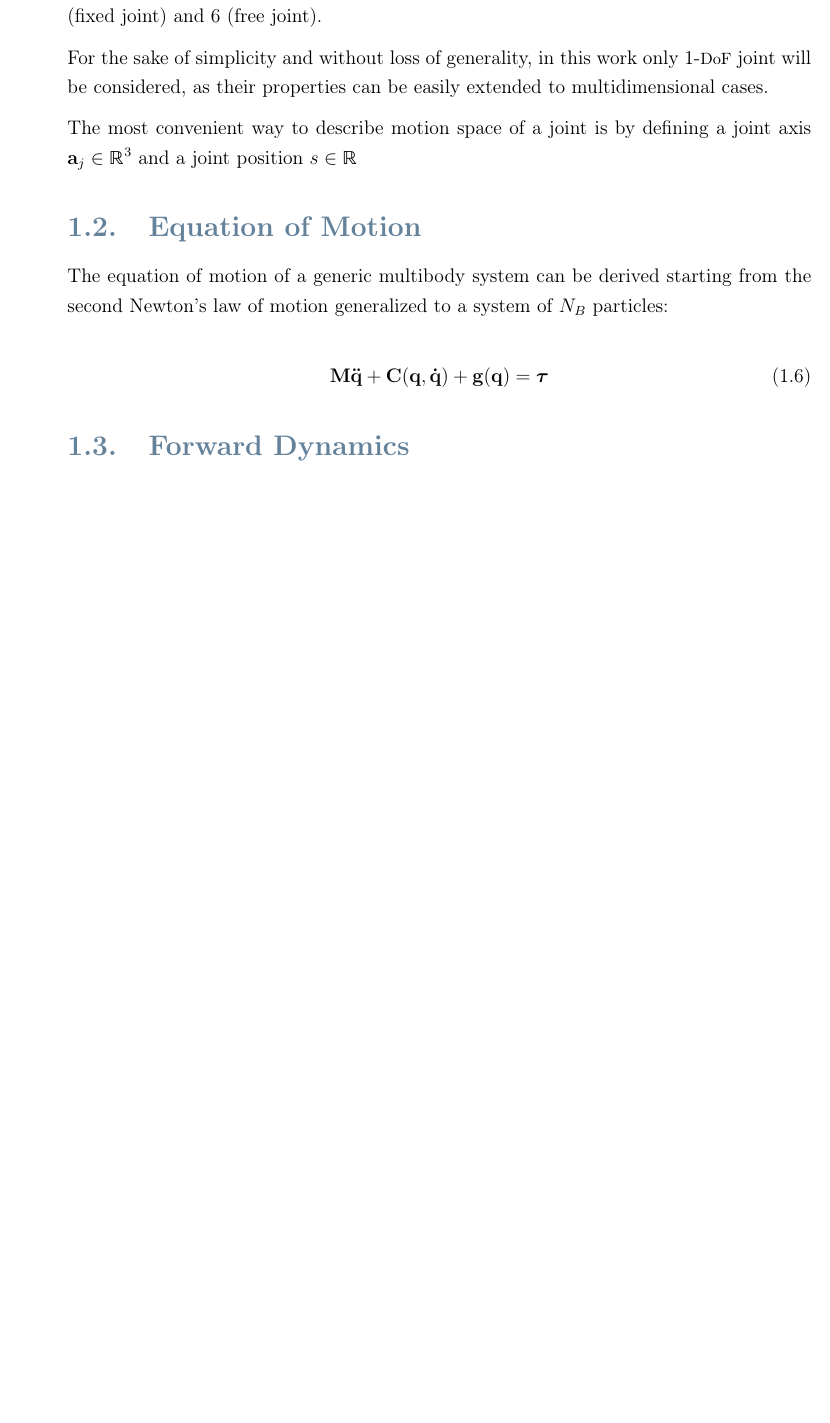
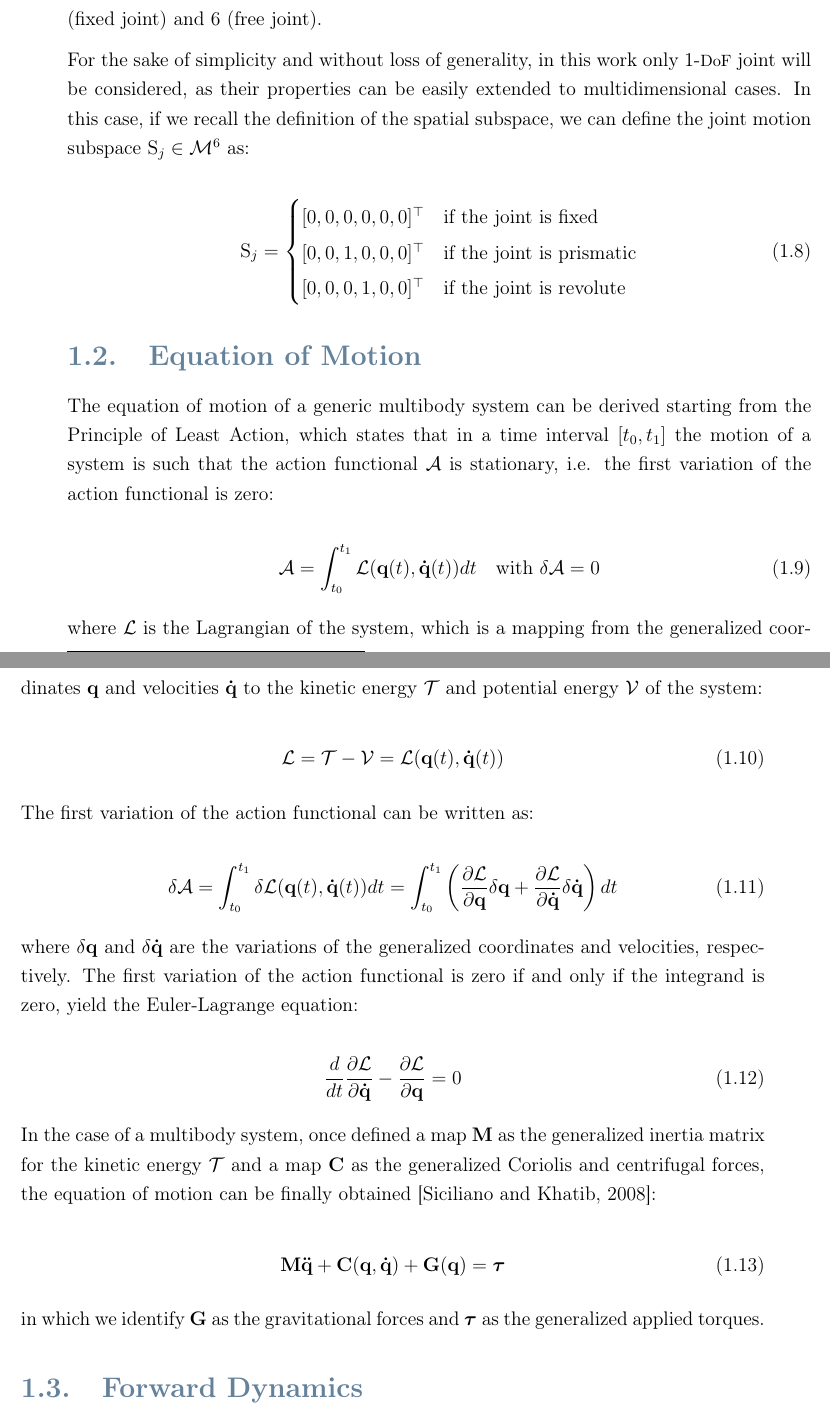
Before and after one commit to flferretti/MSc_Thesis, a LaTeX thesis (Thesis.tex, which reads Chapters/Background/01-RBDynamics.tex): part of page 21 of 78 before the commit and two parts of pages 21 and 22 of 78 after it, the two joined at a grey line, cut so that both start at the same text, the shorter picture padded with empty space. Compiled offline with pdfLaTeX.

Commit message:
Update background on RBD

```diff
--- a/Chapters/Background/01-RBDynamics.tex
+++ b/Chapters/Background/01-RBDynamics.tex
@@ -104,18 +118,51 @@ where $\mathbf{v} _P$ is the linear velocity of the point $P$ and $\boldsymbol{\
 
 A multibody kinematic tree can be described as a contiguous assembly of two main physical elements: links and joints. The links correspond to the rigid bodies composing the inertial properties of the system, while the joints are usually modelled as massless elements connecting two links, allowing relative motion between them. They are classified according to the number of \ac{DoF} they allow, which is the number of independent coordinates needed to describe the relative motion between the two links, usually assuming values between 0 (fixed joint) and 6 (free joint).
 
-For the sake of simplicity and without loss of generality, in this work only 1-\ac{DoF} joint will be considered, as their properties can be easily extended to multidimensional cases.
+For the sake of simplicity and without loss of generality, in this work only 1-\ac{DoF} joint will be considered, as their properties can be easily extended to multidimensional cases. In this case, if we recall the definition of the spatial subspace, we can define the joint motion subspace $\mathrm{S} _j \in \mathcal{M} ^6$ as:
 
-The most convenient way to describe motion space of a joint is by defining a joint axis $\mathbf{a} _j \in \mathbb{R} ^3$ and a joint position $s \in \mathbb{R}$
+\begin{equation}
+    \mathrm{S} _j =
+    \begin{cases}
+        [0, 0, 0, 0, 0, 0] ^\top & \text{if the joint is fixed}     \\
+        [0, 0, 1, 0, 0, 0] ^\top & \text{if the joint is prismatic} \\
+        [0, 0, 0, 1, 0, 0] ^\top & \text{if the joint is revolute}
+    \end{cases}
+\end{equation}
 
 \section{Equation of Motion}
 \label{sec:back_eom}
 
-The equation of motion of a generic multibody system can be derived starting from the second Newton's law of motion generalized to a system of $N _B$ particles:
+The equation of motion of a generic multibody system can be derived starting from the Principle of Least Action, which states that in a time interval $[t _0, t _1]$ the motion of a system is such that the action functional $\mathcal{A}$ is stationary, i.e. the first variation of the action functional is zero:
 
 \begin{equation}
-    \mathbf{M} \mathbf{\ddot{q}} + \mathbf{C} (\mathbf{q}, \mathbf{\dot{q}}) + \mathbf{g} (\mathbf{q}) = \boldsymbol{\tau}
+    \mathcal{A} = \int _{t _0} ^{t _1} \mathcal{L} (\mathbf{q}(t), \mathbf{\dot{q}}(t)) dt \quad \text{with } \delta \mathcal{A} = 0
 \end{equation}
+
+where $\mathcal{L}$ is the Lagrangian of the system, which is a mapping from the generalized coordinates $\mathbf{q}$ and velocities $\mathbf{\dot{q}}$ to the kinetic energy $\mathcal{T}$ and potential energy $\mathcal{V}$ of the system:
+
+\begin{equation}
+    \mathcal{L} = \mathcal{T} - \mathcal{V} = \mathcal{L} (\mathbf{q}(t), \mathbf{\dot{q}}(t))
+\end{equation}
+
+The first variation of the action functional can be written as:
+
+\begin{equation}
+    \delta \mathcal{A} = \int _{t _0} ^{t _1} \delta \mathcal{L} (\mathbf{q}(t), \mathbf{\dot{q}}(t))dt = \int _{t _0} ^{t _1} \left( \frac{\partial \mathcal{L}}{\partial \mathbf{q}} \delta \mathbf{q} + \frac{\partial \mathcal{L}}{\partial \mathbf{\dot{q}}} \delta \mathbf{\dot{q}} \right) dt
+\end{equation}
+
+where $\delta \mathbf{q}$ and $\delta \mathbf{\dot{q}}$ are the variations of the generalized coordinates and velocities, respectively. The first variation of the action functional is zero if and only if the integrand is zero, yield the Euler-Lagrange equation:
+
+\begin{equation}
+    \frac{d}{dt} \frac{\partial \mathcal{L}}{\partial \mathbf{\dot{q}}} - \frac{\partial \mathcal{L}}{\partial \mathbf{q}} = 0
+\end{equation}
+
+In the case of a multibody system, once defined a map $\mathbf{M}$ as the generalized inertia matrix for the kinetic energy $\mathcal{T}$ and a map $\mathbf{C}$ as the generalized Coriolis and centrifugal forces, the equation of motion can be finally obtained \citep{SicilianoKhatib2008}:
+
+\begin{equation}
+    \mathbf{M} \mathbf{\ddot{q}} + \mathbf{C} (\mathbf{q}, \mathbf{\dot{q}}) + \mathbf{G} (\mathbf{q}) = \boldsymbol{\tau}
+\end{equation}
+
+in which we identify $\mathbf{G}$ as the gravitational forces and $\boldsymbol{\tau}$ as the generalized applied torques.
 
 \section{Forward Dynamics}
 \label{sec:back_fd}
```
Also changed, not shown: Chapters/Background/01-RBDynamics.tex (24 more changed lines).
